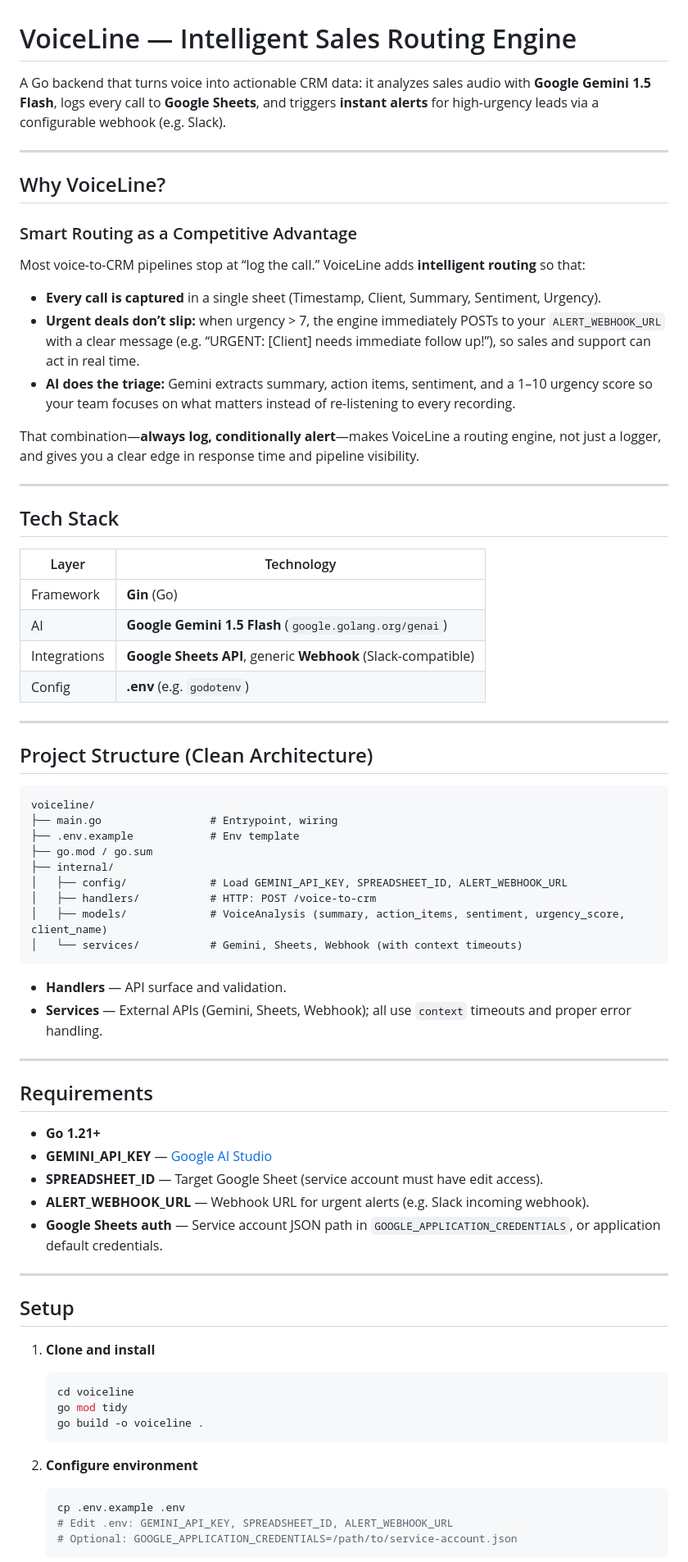
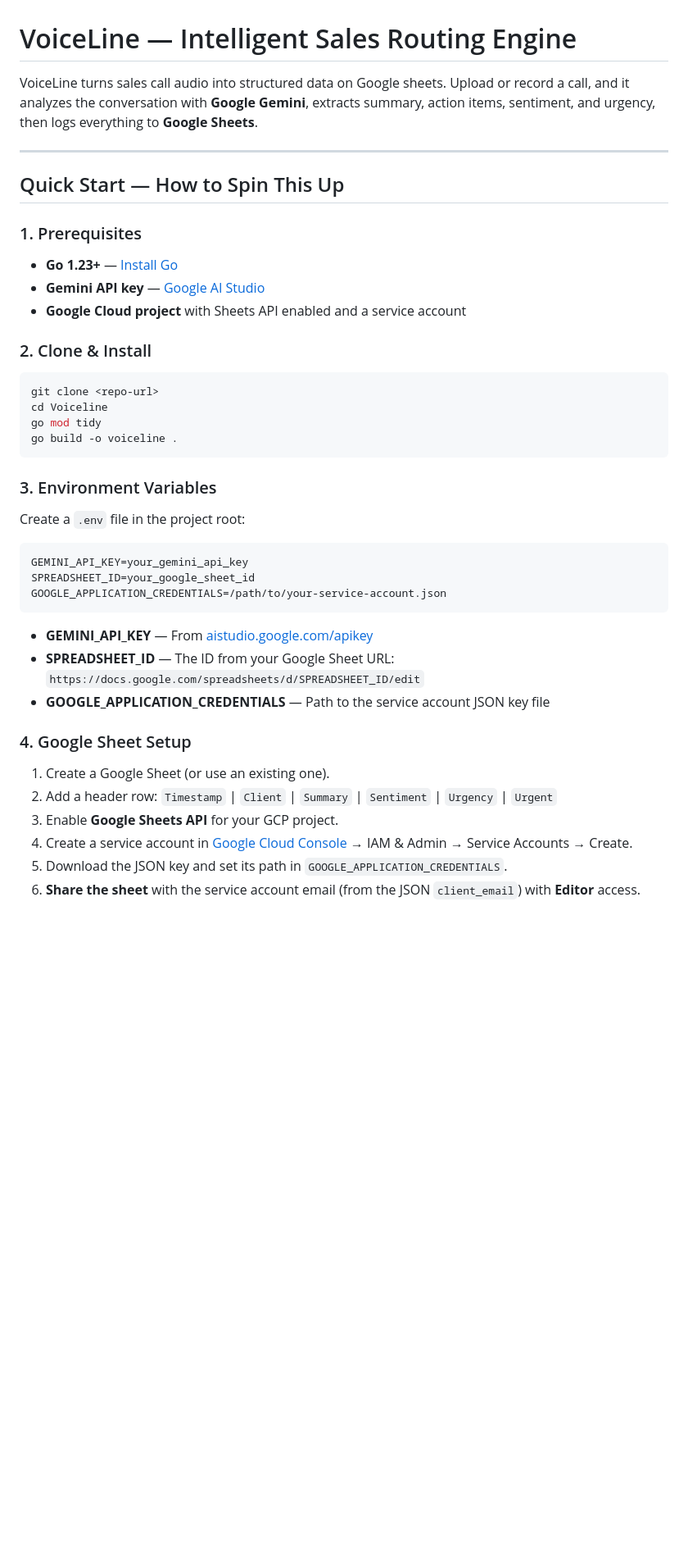
Before and after one commit to Jasraj123/Callsheet, a Markdown page: README.md, the part around one of its changes. Shown at 82% size. GitHub-like rendering; blank space fills up the shorter version.

Commit message:
improve readme

````diff
--- a/README.md
+++ b/README.md
@@ -1,78 +1,47 @@
 # VoiceLine — Intelligent Sales Routing Engine
 
-A Go backend that turns voice into actionable CRM data: it analyzes sales audio with **Google Gemini 1.5 Flash**, logs every call to **Google Sheets**, and triggers **instant alerts** for high-urgency leads via a configurable webhook (e.g. Slack).
+VoiceLine turns sales call audio into structured data on Google sheets. Upload or record a call, and it analyzes the conversation with **Google Gemini**, extracts summary, action items, sentiment, and urgency, then logs everything to **Google Sheets**.
 
 ---
 
-## Why VoiceLine?
+## Quick Start — How to Spin This Up
 
-### Smart Routing as a Competitive Advantage
+### 1. Prerequisites
 
-Most voice-to-CRM pipelines stop at “log the call.” VoiceLine adds **intelligent routing** so that:
+- **Go 1.23+** — [Install Go](https://go.dev/dl/)
+- **Gemini API key** — [Google AI Studio](https://aistudio.google.com/apikey)
+- **Google Cloud project** with Sheets API enabled and a service account
 
-- **Every call is captured** in a single sheet (Timestamp, Client, Summary, Sentiment, Urgency).
-- **Urgent deals don’t slip:** when urgency &gt; 7, the engine immediately POSTs to your `ALERT_WEBHOOK_URL` with a clear message (e.g. “URGENT: [Client] needs immediate follow up!”), so sales and support can act in real time.
-- **AI does the triage:** Gemini extracts summary, action items, sentiment, and a 1–10 urgency score so your team focuses on what matters instead of re-listening to every recording.
+### 2. Clone & Install
 
-That combination—**always log, conditionally alert**—makes VoiceLine a routing engine, not just a logger, and gives you a clear edge in response time and pipeline visibility.
-
----
-
-## Tech Stack
-
-| Layer        | Technology                          |
-|-------------|--------------------------------------|
-| Framework   | **Gin** (Go)                         |
-| AI          | **Google Gemini 1.5 Flash** (`google.golang.org/genai`) |
-| Integrations| **Google Sheets API**, generic **Webhook** (Slack-compatible) |
-| Config      | **.env** (e.g. `godotenv`)           |
-
----
-
-## Project Structure (Clean Architecture)
-
-```
-voiceline/
-├── main.go                 # Entrypoint, wiring
-├── .env.example            # Env template
-├── go.mod / go.sum
-├── internal/
-│   ├── config/             # Load GEMINI_API_KEY, SPREADSHEET_ID, ALERT_WEBHOOK_URL
-│   ├── handlers/           # HTTP: POST /voice-to-crm
-│   ├── models/             # VoiceAnalysis (summary, action_items, sentiment, urgency_score, client_name)
-│   └── services/           # Gemini, Sheets, Webhook (with context timeouts)
+```bash
+git clone <repo-url>
+cd Voiceline
+go mod tidy
+go build -o voiceline .
 ```
 
-- **Handlers** — API surface and validation.
-- **Services** — External APIs (Gemini, Sheets, Webhook); all use `context` timeouts and proper error handling.
+### 3. Environment Variables
 
----
+Create a `.env` file in the project root:
 
-## Requirements
+```env
+GEMINI_API_KEY=your_gemini_api_key
+SPREADSHEET_ID=your_google_sheet_id
+GOOGLE_APPLICATION_CREDENTIALS=/path/to/your-service-account.json
+```
 
-- **Go 1.21+**
-- **GEMINI_API_KEY** — [Google AI Studio](https://aistudio.google.com/apikey)
-- **SPREADSHEET_ID** — Target Google Sheet (service account must have edit access).
-- **ALERT_WEBHOOK_URL** — Webhook URL for urgent alerts (e.g. Slack incoming webhook).
-- **Google Sheets auth** — Service account JSON path in `GOOGLE_APPLICATION_CREDENTIALS`, or application default credentials.
+- **GEMINI_API_KEY** — From [aistudio.google.com/apikey](https://aistudio.google.com/apikey)
+- **SPREADSHEET_ID** — The ID from your Google Sheet URL:
+  `https://docs.google.com/spreadsheets/d/SPREADSHEET_ID/edit`
+- **GOOGLE_APPLICATION_CREDENTIALS** — Path to the service account JSON key file
 
----
+### 4. Google Sheet Setup
 
-## Setup
+1. Create a Google Sheet (or use an existing one).
+2. Add a header row: `Timestamp` | `Client` | `Summary` | `Sentiment` | `Urgency` | `Urgent`
+3. Enable **Google Sheets API** for your GCP project.
+4. Create a service account in [Google Cloud Console](https://console.cloud.google.com/) → IAM & Admin → Service Accounts → Create.
+5. Download the JSON key and set its path in `GOOGLE_APPLICATION_CREDENTIALS`.
+6. **Share the sheet** with the service account email (from the JSON `client_email`) with **Editor** access.
 
-1. **Clone and install**
-
-   ```bash
-   cd voiceline
-   go mod tidy
-   go build -o voiceline .
-   ```
-
-2. **Configure environment**
-
-   ```bash
-   cp .env.example .env
-   # Edit .env: GEMINI_API_KEY, SPREADSHEET_ID, ALERT_WEBHOOK_URL
-   # Optional: GOOGLE_APPLICATION_CREDENTIALS=/path/to/service-account.json
-   ```
-
````
Also changed, not shown: other parts of README.md (+134 -47 lines).
